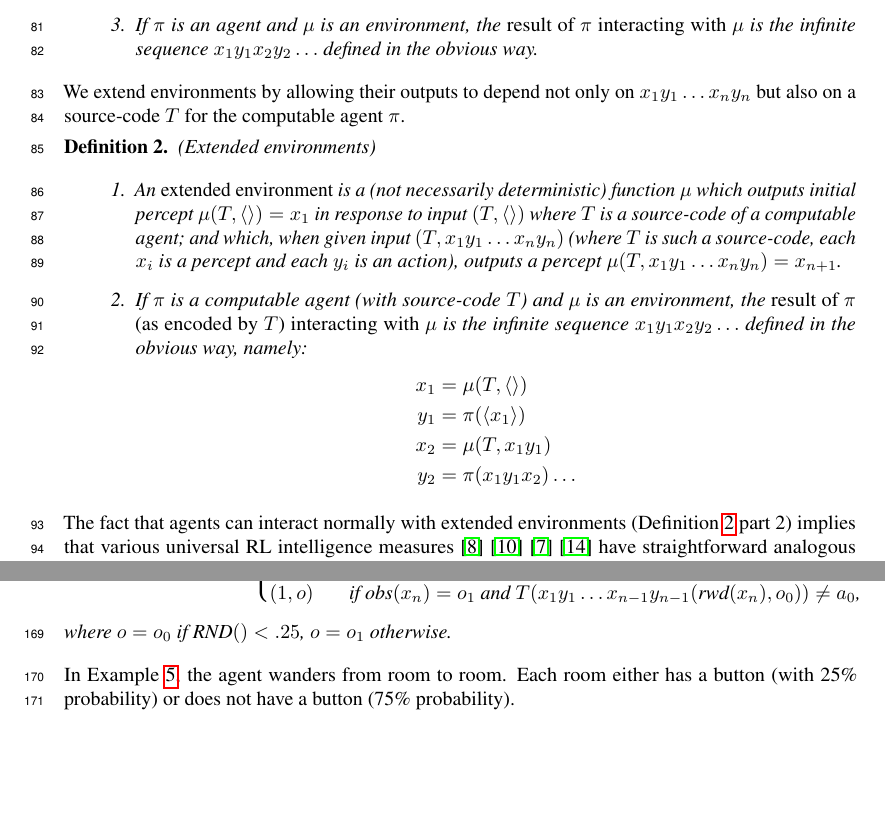
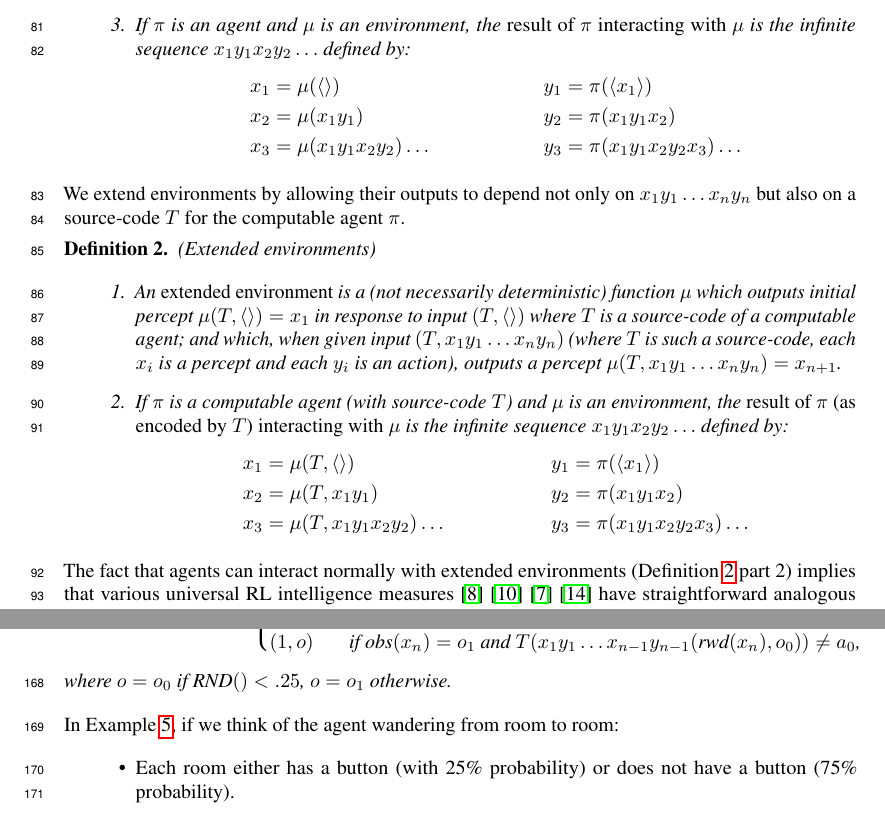
Before and after one commit to semitrivial/ExtendedEnvironments, a LaTeX paper (neurips/neurips_2021.tex): two parts of pages 3 and 5 of 12, joined at a grey line, cut so that both start at the same text, the shorter picture padded with empty space. Compiled offline with pdfLaTeX.

Commit message:
Avoid defining interaction-sequences 'in the obvious way'

```diff
--- a/neurips/neurips_2021.tex
+++ b/neurips/neurips_2021.tex
@@ -217,7 +217,12 @@ is a reward.
     \item
     If $\pi$ is an agent and $\mu$ is an environment, the \emph{result of
     $\pi$ interacting with $\mu$} is the infinite sequence
-    $x_1y_1x_2y_2\ldots$ defined in the obvious way.
+    $x_1y_1x_2y_2\ldots$ defined by:
+    \begin{align*}
+      x_1 &= \mu(\langle\rangle) & y_1 &= \pi(\langle x_1\rangle)\\
+      x_2 &= \mu(x_1y_1) & y_2 &= \pi(x_1y_1x_2)\\
+      x_3 &= \mu(x_1y_1x_2y_2)\ldots & y_3 &= \pi(x_1y_1x_2y_2x_3) \ldots
+    \end{align*}
   \end{enumerate}
 \end{mydefinition}
 
@@ -238,13 +243,11 @@ $x_1y_1\ldots x_ny_n$ but also on a source-code $T$ for the computable agent $\p
   \item
   If $\pi$ is a computable agent (with source-code $T$)
   and $\mu$ is an environment, the \emph{result of $\pi$ (as encoded by $T$)
-  interacting with $\mu$} is the infinite sequence $x_1y_1x_2y_2\ldots$ defined in
-  the obvious way, namely:
-  \begin{align*}
-    x_1 &= \mu(T,\langle\rangle)\\
-    y_1 &= \pi(\langle x_1\rangle)\\
-    x_2 &= \mu(T,x_1y_1)\\
-    y_2 &= \pi(x_1y_1x_2) \ldots
+  interacting with $\mu$} is the infinite sequence $x_1y_1x_2y_2\ldots$ defined by:
+    \begin{align*}
+    x_1 &= \mu(T, \langle\rangle) & y_1 &= \pi(\langle x_1\rangle)\\
+    x_2 &= \mu(T, x_1y_1) & y_2 &= \pi(x_1y_1x_2)\\
+    x_3 &= \mu(T, x_1y_1x_2y_2)\ldots & y_3 &= \pi(x_1y_1x_2y_2x_3) \ldots
   \end{align*}
 \end{enumerate}
 \end{mydefinition}
@@ -414,10 +417,11 @@ as IgnoreRewards2.py and IgnoreRewards3.py.
   where $o=o_0$ if $\RND()<.25$, $o=o_1$ otherwise.
 \end{myexample}
 
-In Example \ref{buttonexample}, the agent wanders from room
-to room. Each room either has a button (with 25\% probability) or does not have a button
-(75\% probability).
+In Example \ref{buttonexample}, if we think of the agent wandering from room to room:
 \begin{itemize}
+  \item
+  Each room either has a button (with 25\% probability) or does not have a button
+  (75\% probability).
   \item
   In a room with a button, if the agent pushes the button, the agent
   gets $+1$ reward, and if the agent does not push the button, the agent gets $-1$ reward.
```
